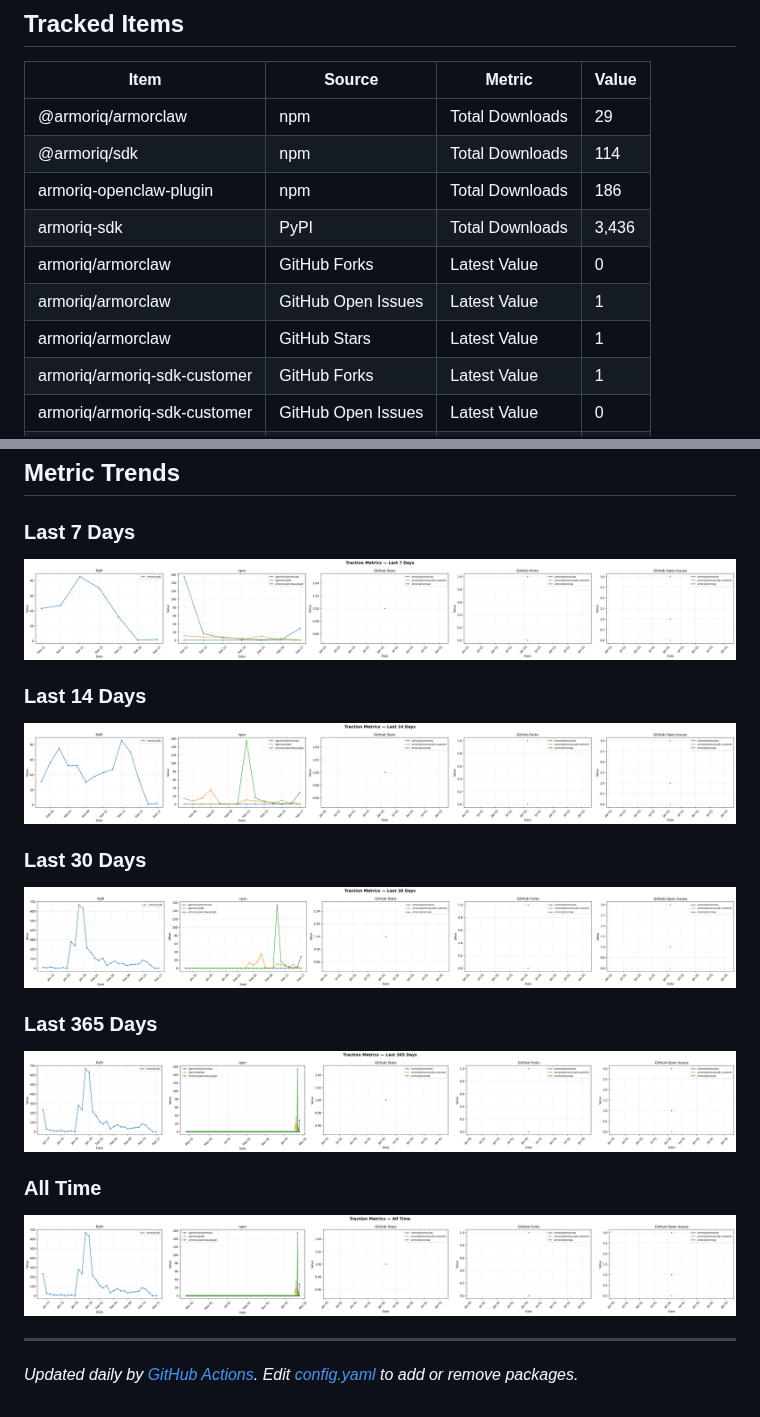
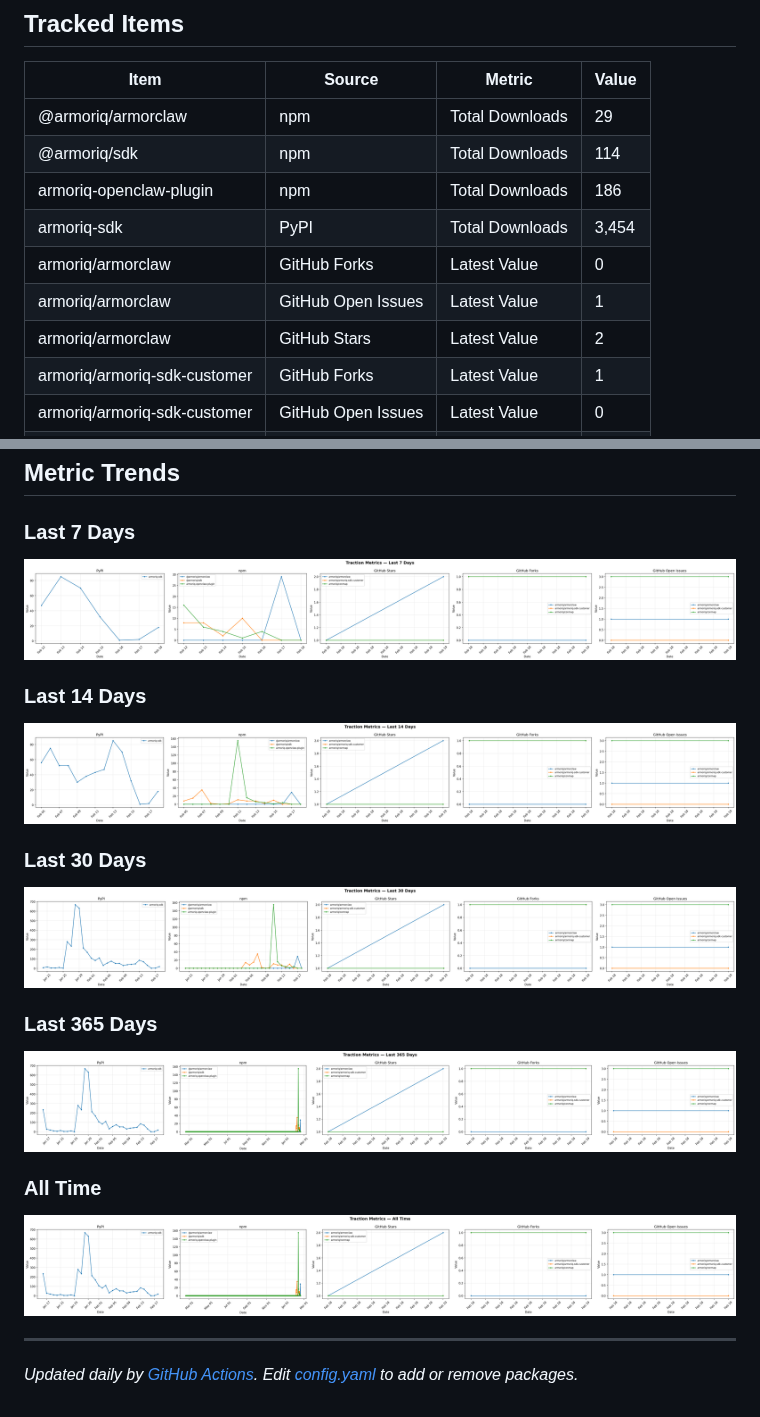
Before and after one commit to armoriq/aiq-traction-tracker, a Markdown page: README.md, 2 parts joined by grey strips. Drawn GitHub-style; pictures changed too: plots/downloads_14d.png, plots/downloads_30d.png, plots/downloads_365d.png.

Commit message:
Update download stats for 2026-02-19

```diff
--- a/README.md
+++ b/README.md
@@ -11,10 +11,10 @@ Automated daily tracking of package and repository traction metrics from PyPI, n
 | @armoriq/armorclaw | npm | Total Downloads | 29 |
 | @armoriq/sdk | npm | Total Downloads | 114 |
 | armoriq-openclaw-plugin | npm | Total Downloads | 186 |
-| armoriq-sdk | PyPI | Total Downloads | 3,436 |
+| armoriq-sdk | PyPI | Total Downloads | 3,454 |
 | armoriq/armorclaw | GitHub Forks | Latest Value | 0 |
 | armoriq/armorclaw | GitHub Open Issues | Latest Value | 1 |
-| armoriq/armorclaw | GitHub Stars | Latest Value | 1 |
+| armoriq/armorclaw | GitHub Stars | Latest Value | 2 |
 | armoriq/armoriq-sdk-customer | GitHub Forks | Latest Value | 1 |
 | armoriq/armoriq-sdk-customer | GitHub Open Issues | Latest Value | 0 |
 | armoriq/armoriq-sdk-customer | GitHub Stars | Latest Value | 1 |
```
Also changed, not shown: other parts of README.md (+1 -1 lines), 1 other file.
